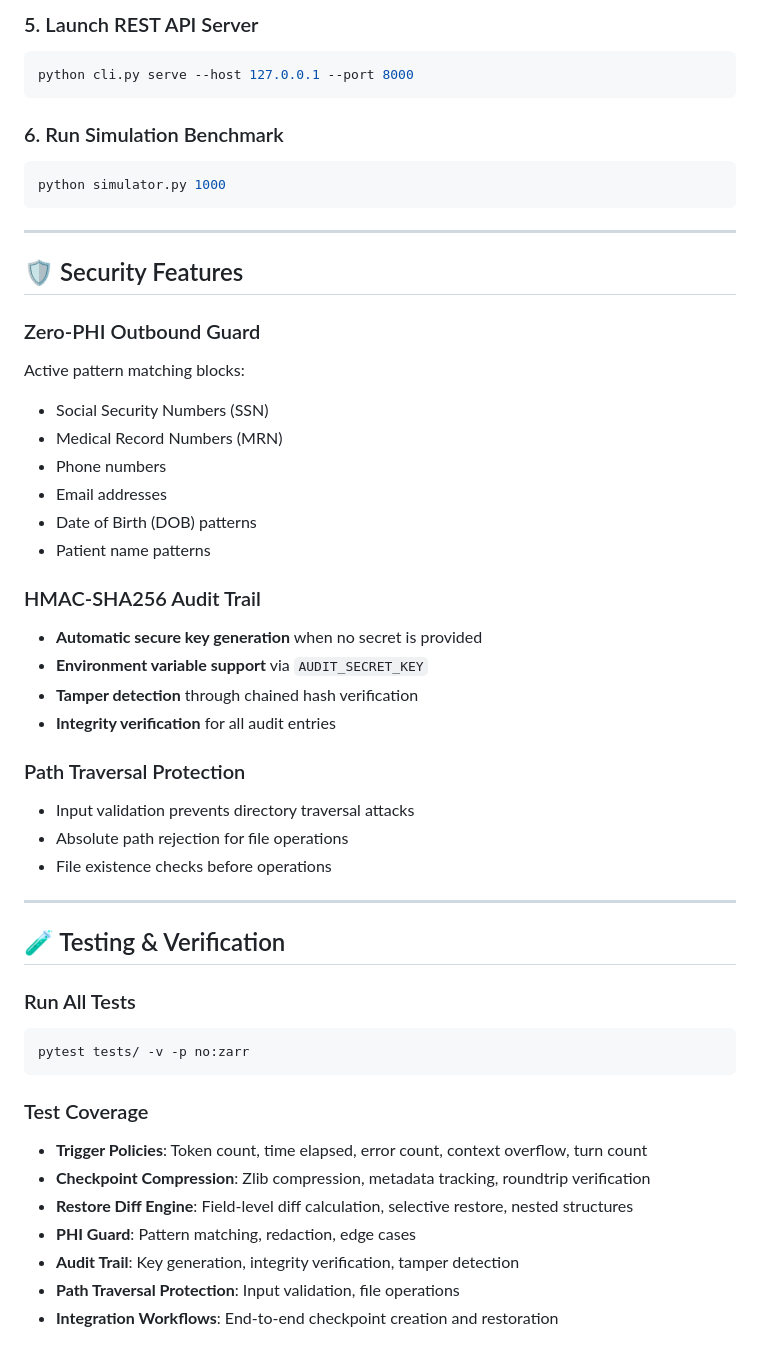
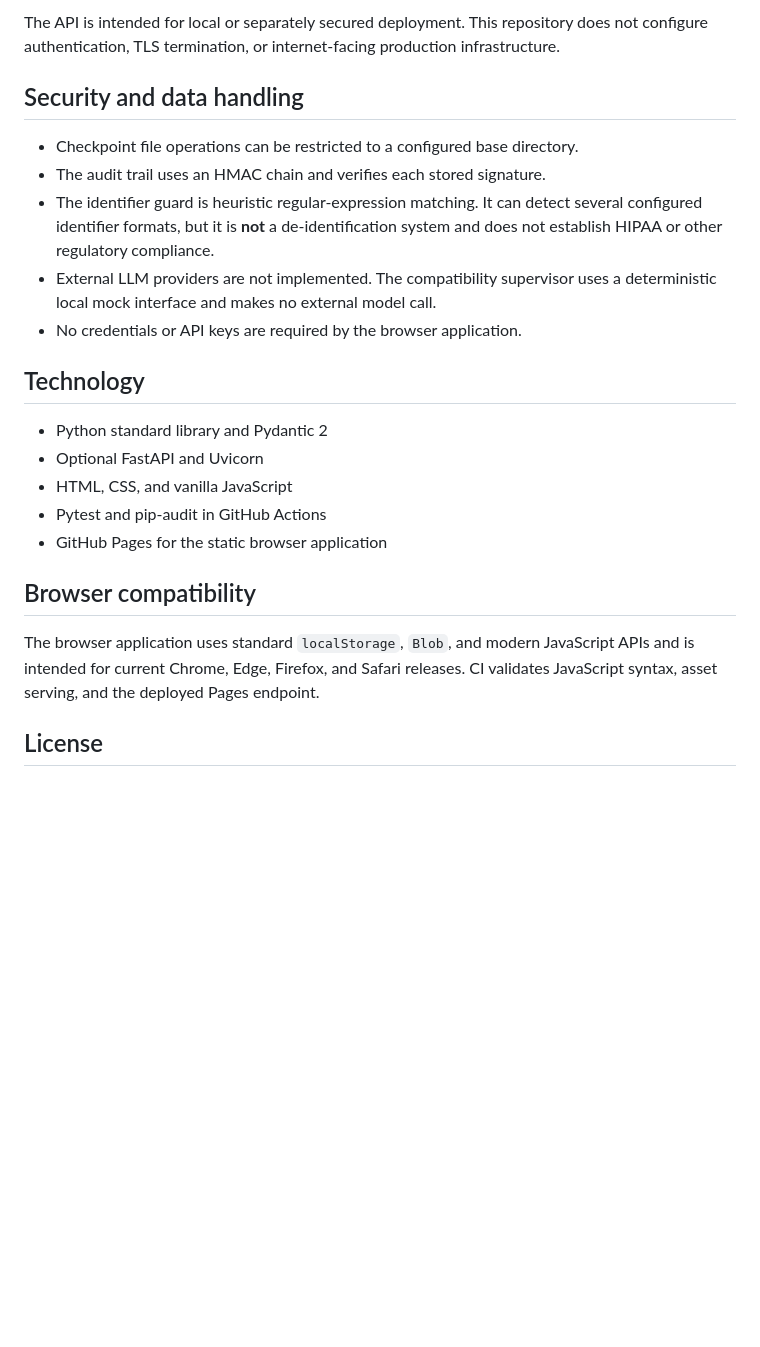
Before and after one commit to abusuraihsakhri/context-rollover-checkpoint-agent, a Markdown page: README.md, the part around one of its changes. Drawn GitHub-style; blank space fills up the shorter version.

````diff
--- a/README.md
+++ b/README.md
@@ -86,54 +75,26 @@ python cli.py verify-audit
 ```
 
-### 5. Launch REST API Server
-```bash
-python cli.py serve --host 127.0.0.1 --port 8000
-```
+The API is intended for local or separately secured deployment. This repository does not configure authentication, TLS termination, or internet-facing production infrastructure.
 
-### 6. Run Simulation Benchmark
-```bash
-python simulator.py 1000
-```
+## Security and data handling
 
----
+- Checkpoint file operations can be restricted to a configured base directory.
+- The audit trail uses an HMAC chain and verifies each stored signature.
+- The identifier guard is heuristic regular-expression matching. It can detect several configured identifier formats, but it is **not** a de-identification system and does not establish HIPAA or other regulatory compliance.
+- External LLM providers are not implemented. The compatibility supervisor uses a deterministic local mock interface and makes no external model call.
+- No credentials or API keys are required by the browser application.
 
-## 🛡️ Security Features
+## Technology
 
-### Zero-PHI Outbound Guard
-Active pattern matching blocks:
-- Social Security Numbers (SSN)
-- Medical Record Numbers (MRN)
-- Phone numbers
-- Email addresses
-- Date of Birth (DOB) patterns
-- Patient name patterns
+- Python standard library and Pydantic 2
+- Optional FastAPI and Uvicorn
+- HTML, CSS, and vanilla JavaScript
+- Pytest and pip-audit in GitHub Actions
+- GitHub Pages for the static browser application
 
-### HMAC-SHA256 Audit Trail
-- **Automatic secure key generation** when no secret is provided
-- **Environment variable support** via `AUDIT_SECRET_KEY`
-- **Tamper detection** through chained hash verification
-- **Integrity verification** for all audit entries
+## Browser compatibility
 
-### Path Traversal Protection
-- Input validation prevents directory traversal attacks
-- Absolute path rejection for file operations
-- File existence checks before operations
+The browser application uses standard `localStorage`, `Blob`, and modern JavaScript APIs and is intended for current Chrome, Edge, Firefox, and Safari releases. CI validates JavaScript syntax, asset serving, and the deployed Pages endpoint.
 
----
+## License
 
-## 🧪 Testing & Verification
-
-### Run All Tests
-```bash
-pytest tests/ -v -p no:zarr
-```
-
-### Test Coverage
-- **Trigger Policies**: Token count, time elapsed, error count, context overflow, turn count
-- **Checkpoint Compression**: Zlib compression, metadata tracking, roundtrip verification
-- **Restore Diff Engine**: Field-level diff calculation, selective restore, nested structures
-- **PHI Guard**: Pattern matching, redaction, edge cases
-- **Audit Trail**: Key generation, integrity verification, tamper detection
-- **Path Traversal Protection**: Input validation, file operations
-- **Integration Workflows**: End-to-end checkpoint creation and restoration
-
````
Also changed, not shown: other parts of README.md (+45 -135 lines).
